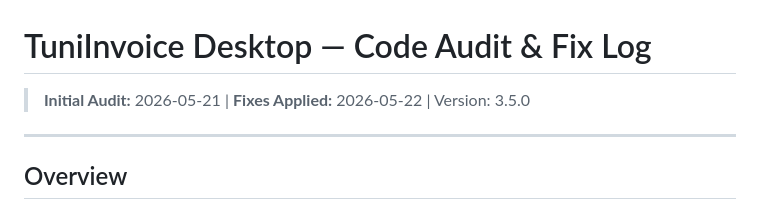
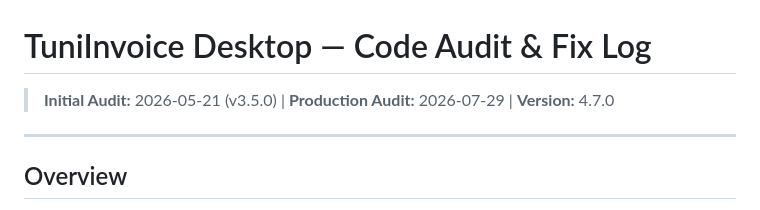
Before and after one commit to a32116150-ctrl/tuninvoice, a Markdown page: CODE_AUDIT.md, the part around the change. Drawn GitHub-style.

```diff
--- a/CODE_AUDIT.md
+++ b/CODE_AUDIT.md
@@ -1,6 +1,6 @@
 # TuniInvoice Desktop — Code Audit & Fix Log
 
-> **Initial Audit:** 2026-05-21 | **Fixes Applied:** 2026-05-22 | Version: 3.5.0
+> **Initial Audit:** 2026-05-21 (v3.5.0) | **Production Audit:** 2026-07-29 | **Version:** 4.7.0
 
 ---
 
```
Also changed, not shown: README.md (+21 -3 lines), RELEASE_NOTES_V4.7.md (added, +62 -0 lines).
